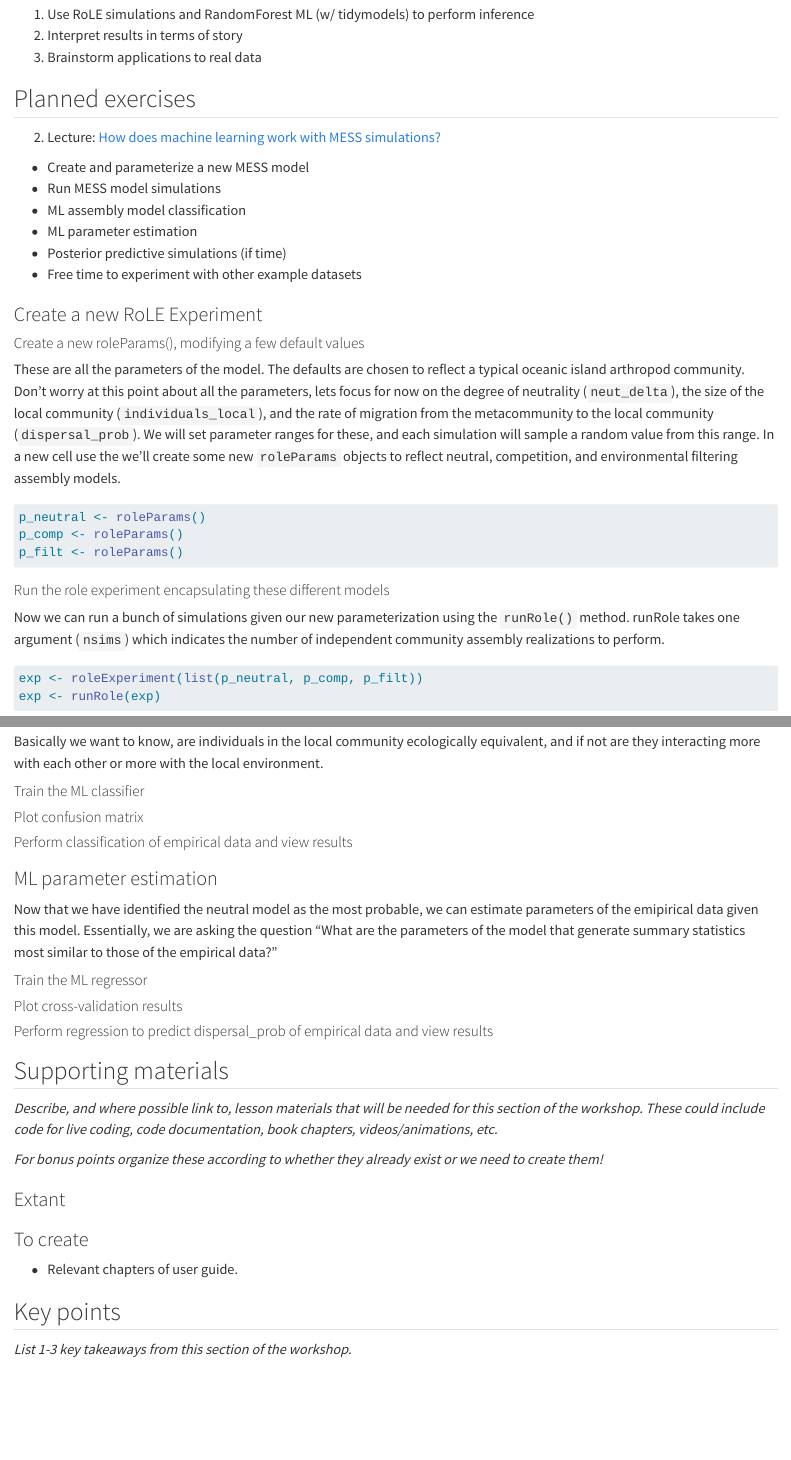
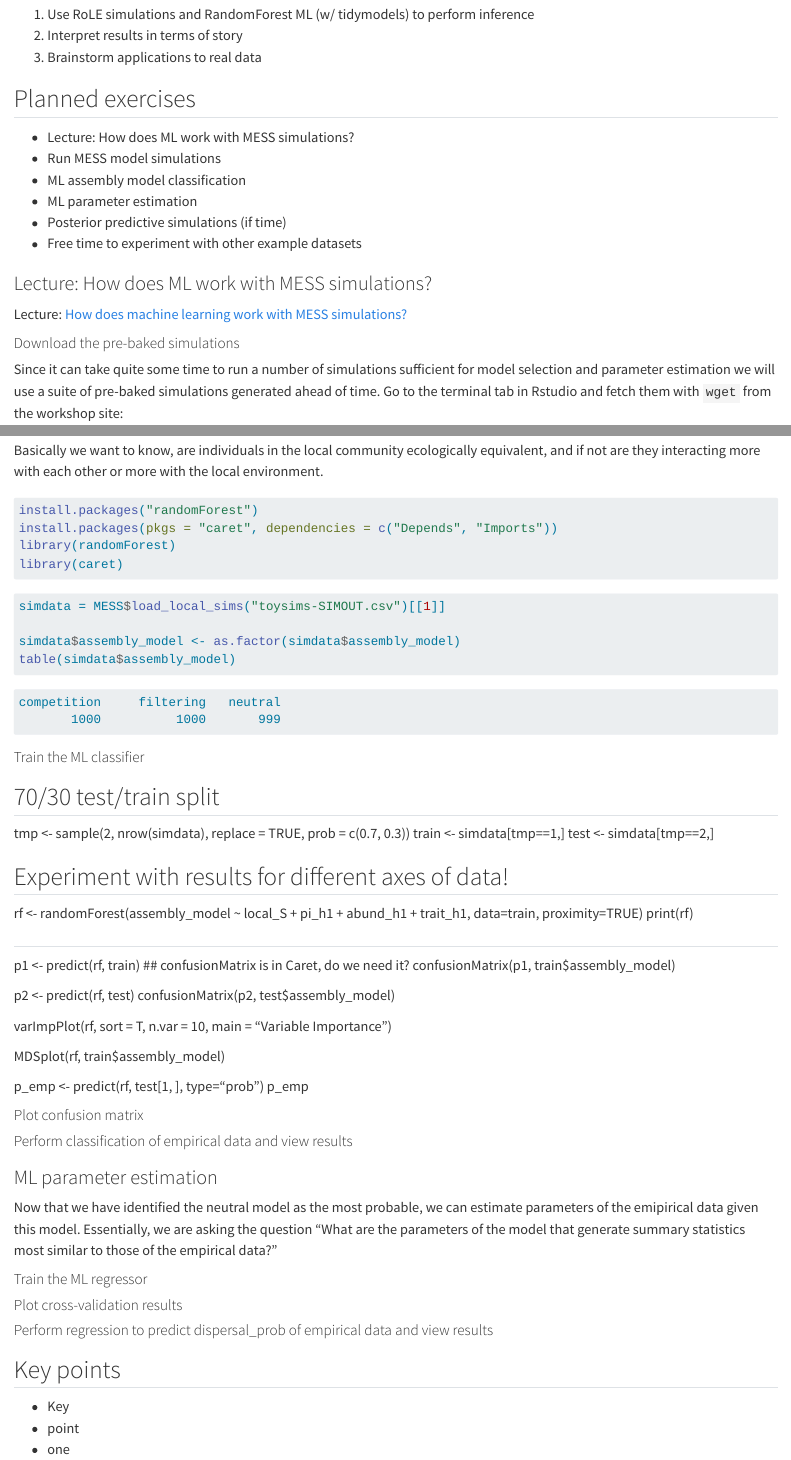
Before and after one commit to role-model/process-models-workshop, a Quarto document (ml_inference_classification.qmd): the page in a window 1100 px wide, from 250 px down, and a second part further down, joined at a grey line. Rendered offline with R 4.5, knitr and Pandoc in place of Quarto, with nearby package versions.

Commit message:
render files

````diff
--- a/ml_inference_classification.qmd
+++ b/ml_inference_classification.qmd
@@ -14,40 +14,16 @@ After this lesson, learners should be able to...
 
 ## Planned exercises
 
-2. Lecture: [How does machine learning work with MESS simulations?](https://docs.google.com/presentation/d/12fVO8Jzxvdm5nxcvITtpn3re8VJm4j1J96Y3zmBh6ZY/edit?usp=sharing)
 
-* Create and parameterize a new MESS model
+* Lecture: How does ML work with MESS simulations?
 * Run MESS model simulations
 * ML assembly model classification
 * ML parameter estimation
 * Posterior predictive simulations (if time)
 * Free time to experiment with other example datasets
 
-### Create a new RoLE Experiment
-#### Create a new roleParams(), modifying a few default values
-These are all the parameters of the model. The defaults are chosen to reflect
-a typical oceanic island arthropod community. Don't worry at this point about
-all the parameters, lets focus for now on the degree of neutrality (`neut_delta`), the
-size of the local community (`individuals_local`), and the rate of migration from the metacommunity
-to the local community (`dispersal_prob`). We will set parameter ranges for these, and each
-simulation will sample a random value from this range. In a new cell use the
-we'll create some new `roleParams` objects to reflect neutral, competition, and
-environmental filtering assembly models.
-
-```r
-p_neutral <- roleParams()
-p_comp <- roleParams()
-p_filt <- roleParams()
-```
-#### Run the role experiment encapsulating these different models
-Now we can run a bunch of simulations given our new parameterization using the
-`runRole()` method. runRole takes one argument (`nsims`) which indicates the number
-of independent community assembly realizations to perform.
-
-```r
-exp <- roleExperiment(list(p_neutral, p_comp, p_filt))
-exp <- runRole(exp)
-```
+### Lecture: How does ML work with MESS simulations?
+Lecture: [How does machine learning work with MESS simulations?](https://docs.google.com/presentation/d/12fVO8Jzxvdm5nxcvITtpn3re8VJm4j1J96Y3zmBh6ZY/edit?usp=sharing)
 
 #### Download the pre-baked simulations
 Since it can take quite some time to run a number of simulations sufficient for
@@ -84,7 +60,52 @@ Basically we want to know, are individuals in the local community ecologically
 equivalent, and if not are they interacting more with each other or more
 with the local environment.
 
+```R
+install.packages("randomForest")
+install.packages(pkgs = "caret", dependencies = c("Depends", "Imports"))
+library(randomForest)
+library(caret)
+```
+
+```R
+simdata = MESS$load_local_sims("toysims-SIMOUT.csv")[[1]]
+
+simdata$assembly_model <- as.factor(simdata$assembly_model)
+table(simdata$assembly_model)
+```
+```default
+competition     filtering   neutral
+       1000          1000       999
+```
+
 #### Train the ML classifier
+## 70/30 test/train split
+tmp <- sample(2, nrow(simdata), replace = TRUE, prob = c(0.7, 0.3))
+train <- simdata[tmp==1,]
+test <- simdata[tmp==2,]
+
+## Experiment with results for different axes of data!
+rf <- randomForest(assembly_model ~ local_S + pi_h1 + abund_h1 + trait_h1, data=train, proximity=TRUE)
+print(rf)
+
+##
+p1 <- predict(rf, train)
+## confusionMatrix is in Caret, do we need it?
+confusionMatrix(p1, train$assembly_model)
+
+p2 <- predict(rf, test)
+confusionMatrix(p2, test$assembly_model)
+
+varImpPlot(rf,
+           sort = T,
+           n.var = 10,
+           main = "Variable Importance")
+
+MDSplot(rf, train$assembly_model)
+
+p_emp <- predict(rf, test[1, ], type="prob")
+p_emp
+
 #### Plot confusion matrix
 #### Perform classification of empirical data and view results
 
@@ -98,18 +119,7 @@ generate summary statistics most similar to those of the empirical data?"
 #### Plot cross-validation results
 #### Perform regression to predict dispersal_prob of empirical data and view results
 
-## Supporting materials
-
-_Describe, and where possible link to, lesson materials that will be needed for this section of the workshop. These could include code for live coding, code documentation, book chapters, videos/animations, etc._
-
-_For bonus points organize these according to whether they already exist or we need to create them!_
-
-### Extant
-
-### To create
-
-* Relevant chapters of user guide.
-
 ## Key points
-
-_List 1-3 key takeaways from this section of the workshop._
+* Key
+* point
+* one
````
Also changed, not shown: docs/search.json, 2 other files.
